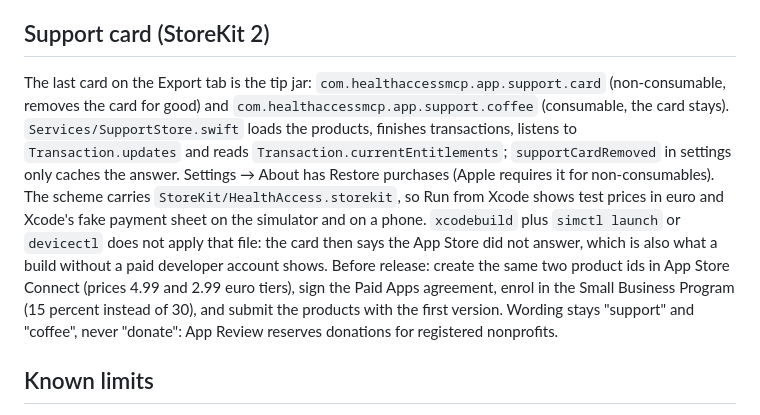
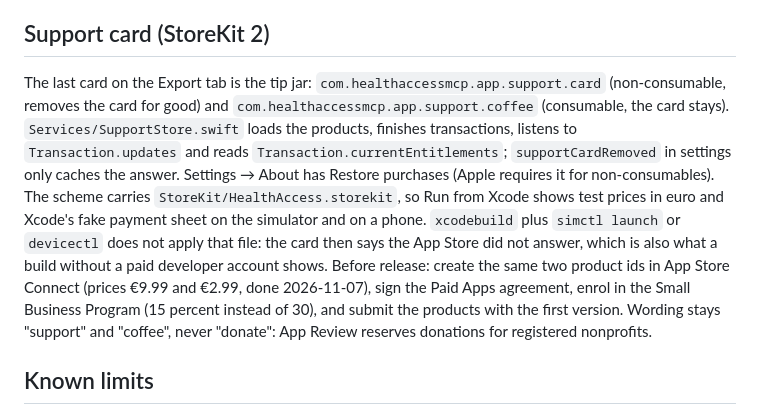
Before and after one commit to leonhardprinz/healthaccess-mcp, a Markdown page: app/README.md, the part around the change. GitHub-like rendering.

Commit message:
app README: current in-app purchase prices
Co-Authored-By: Claude Opus 5.5 <noreply@anthropic.com>

```diff
--- a/app/README.md
+++ b/app/README.md
@@ -174,7 +174,7 @@ Plain, short sentences. No em dashes anywhere in the UI, no "Oops", no "Success!
 
 ## Support card (StoreKit 2)
 
-The last card on the Export tab is the tip jar: `com.healthaccessmcp.app.support.card` (non-consumable, removes the card for good) and `com.healthaccessmcp.app.support.coffee` (consumable, the card stays). `Services/SupportStore.swift` loads the products, finishes transactions, listens to `Transaction.updates` and reads `Transaction.currentEntitlements`; `supportCardRemoved` in settings only caches the answer. Settings → About has Restore purchases (Apple requires it for non-consumables). The scheme carries `StoreKit/HealthAccess.storekit`, so Run from Xcode shows test prices in euro and Xcode's fake payment sheet on the simulator and on a phone. `xcodebuild` plus `simctl launch` or `devicectl` does not apply that file: the card then says the App Store did not answer, which is also what a build without a paid developer account shows. Before release: create the same two product ids in App Store Connect (prices 4.99 and 2.99 euro tiers), sign the Paid Apps agreement, enrol in the Small Business Program (15 percent instead of 30), and submit the products with the first version. Wording stays "support" and "coffee", never "donate": App Review reserves donations for registered nonprofits.
+The last card on the Export tab is the tip jar: `com.healthaccessmcp.app.support.card` (non-consumable, removes the card for good) and `com.healthaccessmcp.app.support.coffee` (consumable, the card stays). `Services/SupportStore.swift` loads the products, finishes transactions, listens to `Transaction.updates` and reads `Transaction.currentEntitlements`; `supportCardRemoved` in settings only caches the answer. Settings → About has Restore purchases (Apple requires it for non-consumables). The scheme carries `StoreKit/HealthAccess.storekit`, so Run from Xcode shows test prices in euro and Xcode's fake payment sheet on the simulator and on a phone. `xcodebuild` plus `simctl launch` or `devicectl` does not apply that file: the card then says the App Store did not answer, which is also what a build without a paid developer account shows. Before release: create the same two product ids in App Store Connect (prices €9.99 and €2.99, done 2026-11-07), sign the Paid Apps agreement, enrol in the Small Business Program (15 percent instead of 30), and submit the products with the first version. Wording stays "support" and "coffee", never "donate": App Review reserves donations for registered nonprofits.
 
 ## Known limits
 
```
